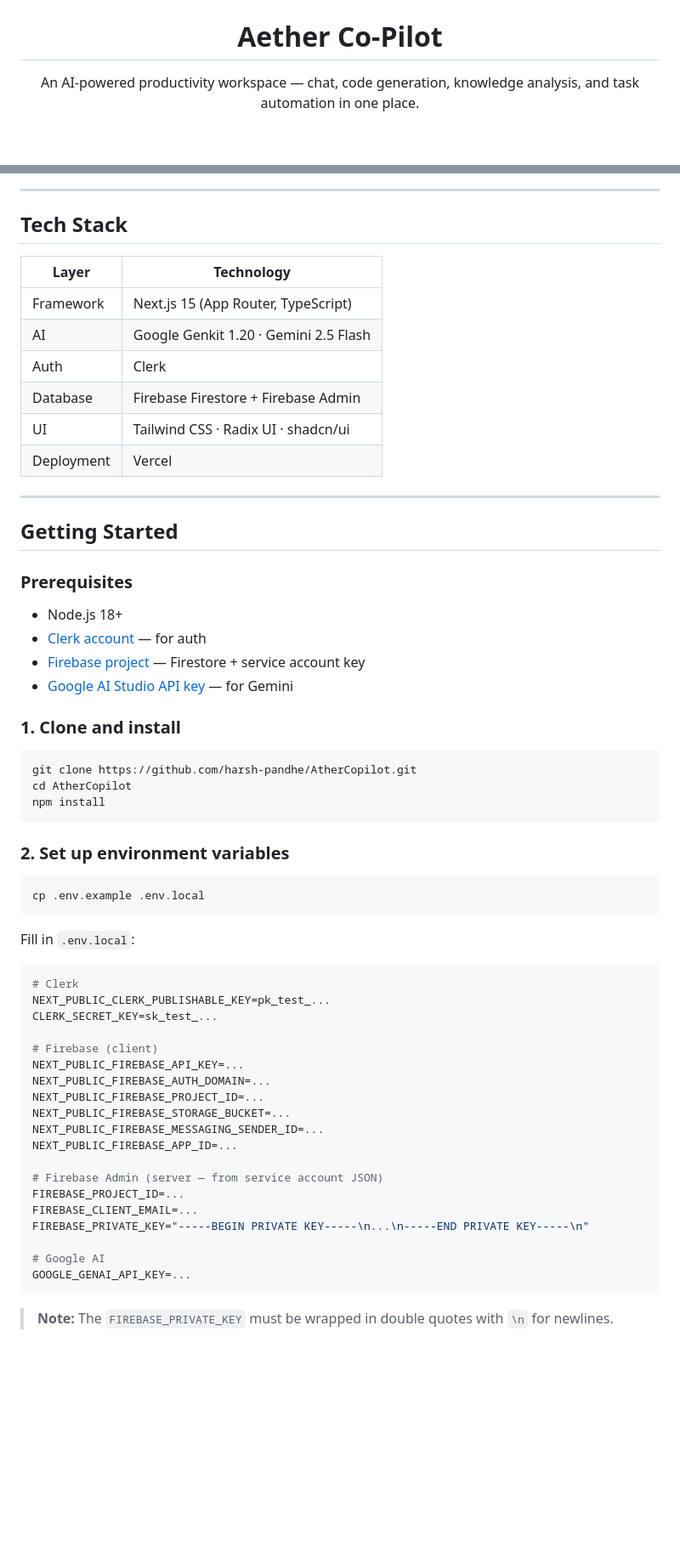
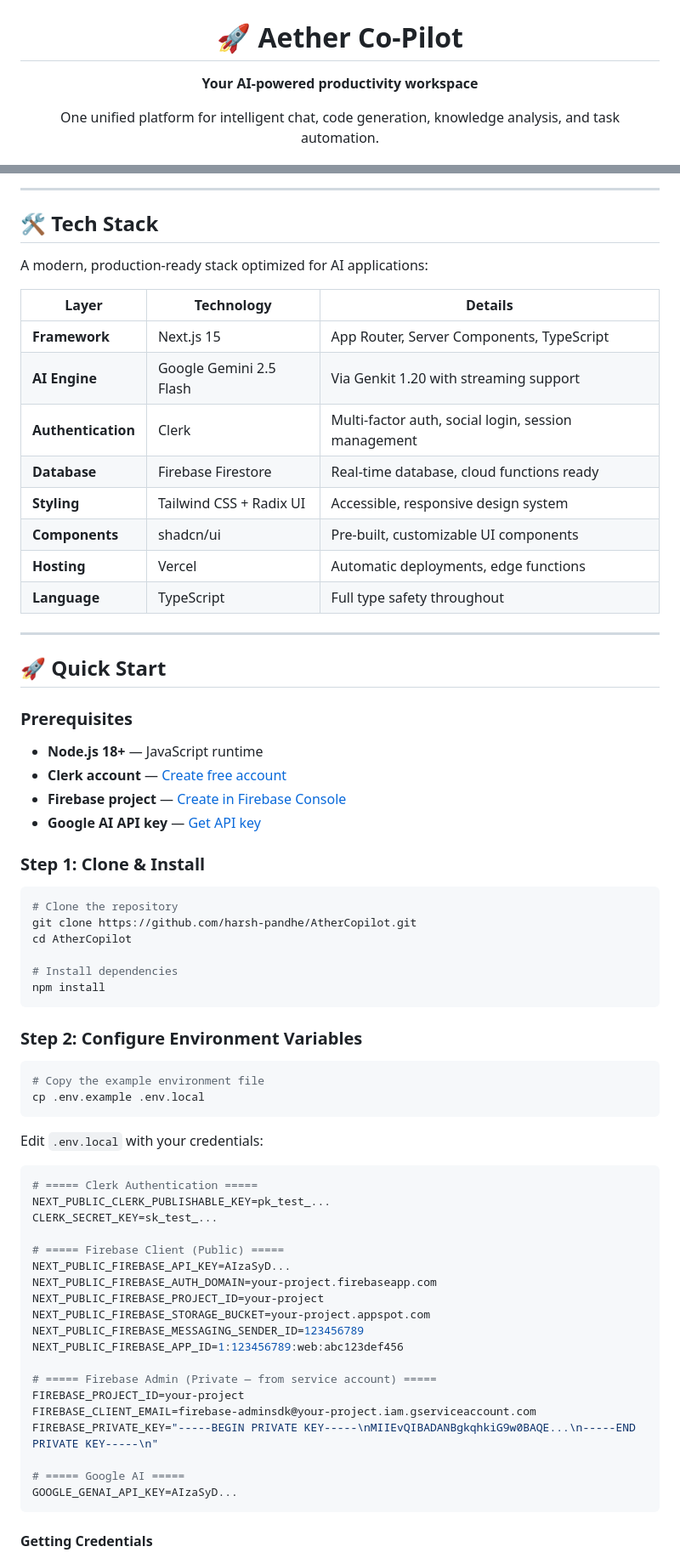
Before and after one commit to harsh-pandhe/AtherCopilot, a Markdown page: README.md, 2 parts joined by grey strips. Shown at 85% size. Drawn GitHub-style; blank space fills up the shorter version.

Commit message:
docs: enhance README with improved descriptions, features table, and updated setup instructions

````diff
--- a/README.md
+++ b/README.md
@@ -1,9 +1,10 @@
 <div align="center">
   <img src="public/banner.png" alt="Aether Co-Pilot" width="100%" />
 
-  <h1>Aether Co-Pilot</h1>
+  <h1>🚀 Aether Co-Pilot</h1>
 
-  <p>An AI-powered productivity workspace — chat, code generation, knowledge analysis, and task automation in one place.</p>
+  <p><strong>Your AI-powered productivity workspace</strong></p>
+  <p>One unified platform for intelligent chat, code generation, knowledge analysis, and task automation.</p>
 
   [![Live Demo](https://img.shields.io/badge/Live%20Demo-ather--copilot.vercel.app-brightgreen?style=flat-square&logo=vercel)](https://ather-copilot.vercel.app/)
   [![License](https://img.shields.io/badge/License-MIT-blue?style=flat-square)](LICENSE)
@@ -39,65 +44,73 @@ Aether Co-Pilot is a full-stack AI workspace built on **Next.js 15**, **Google G
 
 ---
 
-## Tech Stack
+## 🛠️ Tech Stack
 
-| Layer | Technology |
-|---|---|
-| Framework | Next.js 15 (App Router, TypeScript) |
-| AI | Google Genkit 1.20 · Gemini 2.5 Flash |
-| Auth | Clerk |
-| Database | Firebase Firestore + Firebase Admin |
-| UI | Tailwind CSS · Radix UI · shadcn/ui |
-| Deployment | Vercel |
+A modern, production-ready stack optimized for AI applications:
+
+| Layer | Technology | Details |
+|-------|-----------|---------|
+| **Framework** | Next.js 15 | App Router, Server Components, TypeScript |
+| **AI Engine** | Google Gemini 2.5 Flash | Via Genkit 1.20 with streaming support |
+| **Authentication** | Clerk | Multi-factor auth, social login, session management |
+| **Database** | Firebase Firestore | Real-time database, cloud functions ready |
+| **Styling** | Tailwind CSS + Radix UI | Accessible, responsive design system |
+| **Components** | shadcn/ui | Pre-built, customizable UI components |
+| **Hosting** | Vercel | Automatic deployments, edge functions |
+| **Language** | TypeScript | Full type safety throughout |
 
 ---
 
-## Getting Started
+## 🚀 Quick Start
 
 ### Prerequisites
 
-- Node.js 18+
-- [Clerk account](https://dashboard.clerk.com/) — for auth
-- [Firebase project](https://console.firebase.google.com/) — Firestore + service account key
-- [Google AI Studio API key](https://aistudio.google.com/app/apikey) — for Gemini
+- **Node.js 18+** — JavaScript runtime
+- **Clerk account** — [Create free account](https://dashboard.clerk.com/)
+- **Firebase project** — [Create in Firebase Console](https://console.firebase.google.com/)
+- **Google AI API key** — [Get API key](https://aistudio.google.com/app/apikey)
 
-### 1. Clone and install
+### Step 1: Clone & Install
 
 ```bash
+# Clone the repository
 git clone https://github.com/harsh-pandhe/AtherCopilot.git
 cd AtherCopilot
+
+# Install dependencies
 npm install
 ```
 
-### 2. Set up environment variables
+### Step 2: Configure Environment Variables
 
 ```bash
+# Copy the example environment file
 cp .env.example .env.local
 ```
 
-Fill in `.env.local`:
+Edit `.env.local` with your credentials:
 
 ```env
-# Clerk
+# ===== Clerk Authentication =====
 NEXT_PUBLIC_CLERK_PUBLISHABLE_KEY=pk_test_...
 CLERK_SECRET_KEY=sk_test_...
 
-# Firebase (client)
-NEXT_PUBLIC_FIREBASE_API_KEY=...
-NEXT_PUBLIC_FIREBASE_AUTH_DOMAIN=...
-NEXT_PUBLIC_FIREBASE_PROJECT_ID=...
-NEXT_PUBLIC_FIREBASE_STORAGE_BUCKET=...
-NEXT_PUBLIC_FIREBASE_MESSAGING_SENDER_ID=...
-NEXT_PUBLIC_FIREBASE_APP_ID=...
+# ===== Firebase Client (Public) =====
+NEXT_PUBLIC_FIREBASE_API_KEY=AIzaSyD...
+NEXT_PUBLIC_FIREBASE_AUTH_DOMAIN=your-project.firebaseapp.com
+NEXT_PUBLIC_FIREBASE_PROJECT_ID=your-project
+NEXT_PUBLIC_FIREBASE_STORAGE_BUCKET=your-project.appspot.com
+NEXT_PUBLIC_FIREBASE_MESSAGING_SENDER_ID=123456789
+NEXT_PUBLIC_FIREBASE_APP_ID=1:123456789:web:abc123def456
 
-# Firebase Admin (server — from service account JSON)
-FIREBASE_PROJECT_ID=...
-FIREBASE_CLIENT_EMAIL=...
-FIREBASE_PRIVATE_KEY="-----BEGIN PRIVATE KEY-----\n...\n-----END PRIVATE KEY-----\n"
+# ===== Firebase Admin (Private — from service account) =====
+FIREBASE_PROJECT_ID=your-project
+FIREBASE_CLIENT_EMAIL=firebase-adminsdk@your-project.iam.gserviceaccount.com
+FIREBASE_PRIVATE_KEY="-----BEGIN PRIVATE KEY-----\nMIIEvQIBADANBgkqhkiG9w0BAQE...\n-----END PRIVATE KEY-----\n"
 
-# Google AI
-GOOGLE_GENAI_API_KEY=...
+# ===== Google AI =====
+GOOGLE_GENAI_API_KEY=AIzaSyD...
 ```
 
-> **Note:** The `FIREBASE_PRIVATE_KEY` must be wrapped in double quotes with `\n` for newlines.
+#### Getting Credentials
 
````
Also changed, not shown: other parts of README.md (+200 -60 lines).
